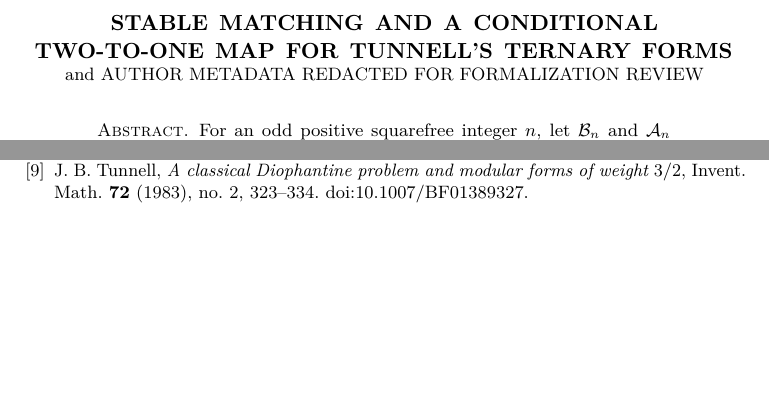
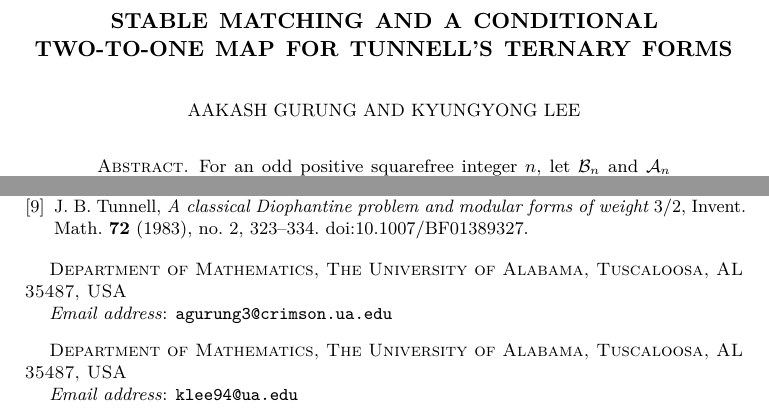
Before and after one commit to GrgAakash/tunnell-two-to-one-map, a LaTeX paper (2_to_1.tex): two parts of pages 1 and 25 of 25, joined at a grey line, cut so that both start at the same text, the shorter picture padded with empty space. Compiled offline with pdfLaTeX.

Commit message:
Restore manuscript author metadata

```diff
--- a/2_to_1_redacted.tex
+++ b/2_to_1.tex
@@ -44,13 +44,13 @@
 {Stable Matching and a Conditional Two-to-One Map
 for Tunnell's Ternary Forms}
 
-\author{Author metadata redacted for formalization review}
-\address{}
-\email{}
-
-\author{}
-\address{}
-\email{}
+\author{Aakash Gurung}
+\address{Department of Mathematics, The University of Alabama, Tuscaloosa, AL 35487, USA}
+\email{agurung3@crimson.ua.edu}
+
+\author{Kyungyong Lee}
+\address{Department of Mathematics, The University of Alabama, Tuscaloosa, AL 35487, USA}
+\email{klee94@ua.edu}
 
 \date{August 2026}
 
@@ -58,7 +58,7 @@ for Tunnell's Ternary Forms}
 \keywords{globally ranked pairs, stable matching, parking function, ternary quadratic form, arithmetic correspondence}
 \hypersetup{
   pdftitle={Stable Matching and a Conditional Two-to-One Map for Tunnell's Ternary Forms},
-  pdfauthor={Author metadata redacted},
+  pdfauthor={Aakash Gurung and Kyungyong Lee},
   pdfsubject={A conditional arithmetic map constructed by stable matching},
   pdfkeywords={globally ranked pairs, stable matching, parking function, ternary quadratic form, arithmetic correspondence}
 }
```
Also changed, not shown: FORMALIZATION_NOTES.md (+1 -1 lines), Palomar/EntryB/formalization.yaml (+1 -1 lines), formalization.yaml (+5 -6 lines), 2_to_1.pdf (added).
